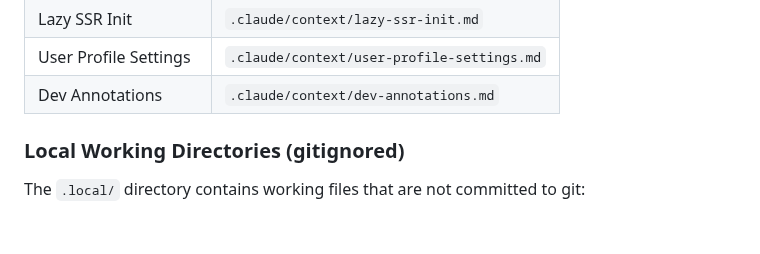
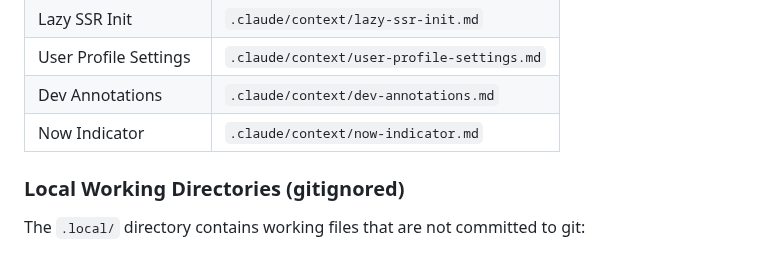
Before and after one commit to cloudbridgeuy/calendsync, a Markdown page: CLAUDE.md, the part around the change. GitHub-like rendering; blank space fills up the shorter version.

```diff
--- a/CLAUDE.md
+++ b/CLAUDE.md
@@ -645,6 +645,7 @@ Detailed documentation is kept in dedicated files. Consult these when working on
 | Lazy SSR Init        | `.claude/context/lazy-ssr-init.md`     |
 | User Profile Settings| `.claude/context/user-profile-settings.md` |
 | Dev Annotations      | `.claude/context/dev-annotations.md`     |
+| Now Indicator        | `.claude/context/now-indicator.md`       |
 
 ### Local Working Directories (gitignored)
 
```
Also changed, not shown: .claude/context/now-indicator.md (added, +55 -0 lines), .claude/context/schedule-grid.md (+3 -0 lines).
